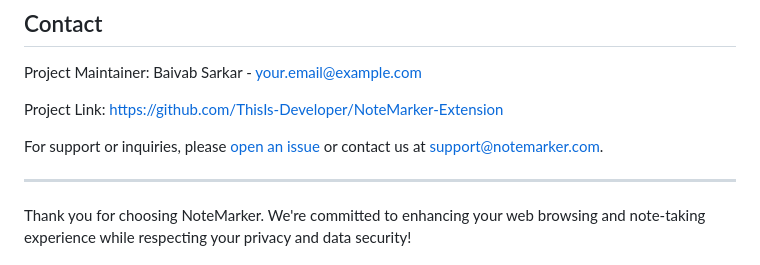
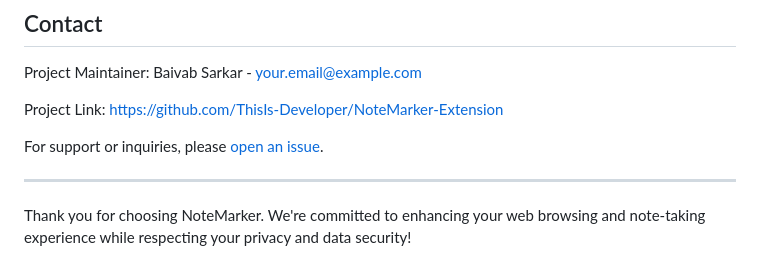
Before and after one commit to ThisIs-Developer/NoteMarker-Extension, a Markdown page: README.md, the part around the change. GitHub-like rendering.

```diff
--- a/README.md
+++ b/README.md
@@ -129,7 +129,7 @@ Project Maintainer: Baivab Sarkar - your.email@example.com
 
 Project Link: [https://github.com/ThisIs-Developer/NoteMarker-Extension](https://github.com/ThisIs-Developer/NoteMarker-Extension)
 
-For support or inquiries, please [open an issue](https://github.com/ThisIs-Developer/NoteMarker-Extension/issues) or contact us at support@notemarker.com.
+For support or inquiries, please [open an issue](https://github.com/ThisIs-Developer/NoteMarker-Extension/issues).
 
 ---
 
```
